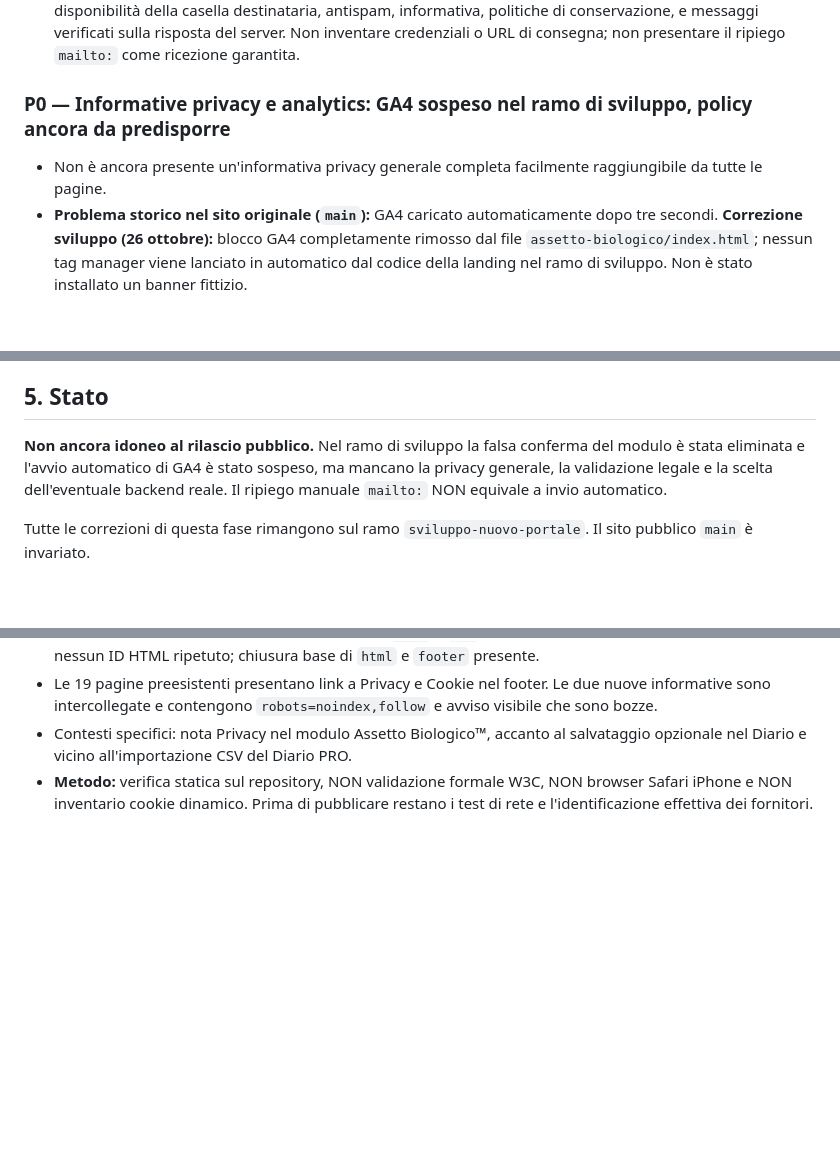
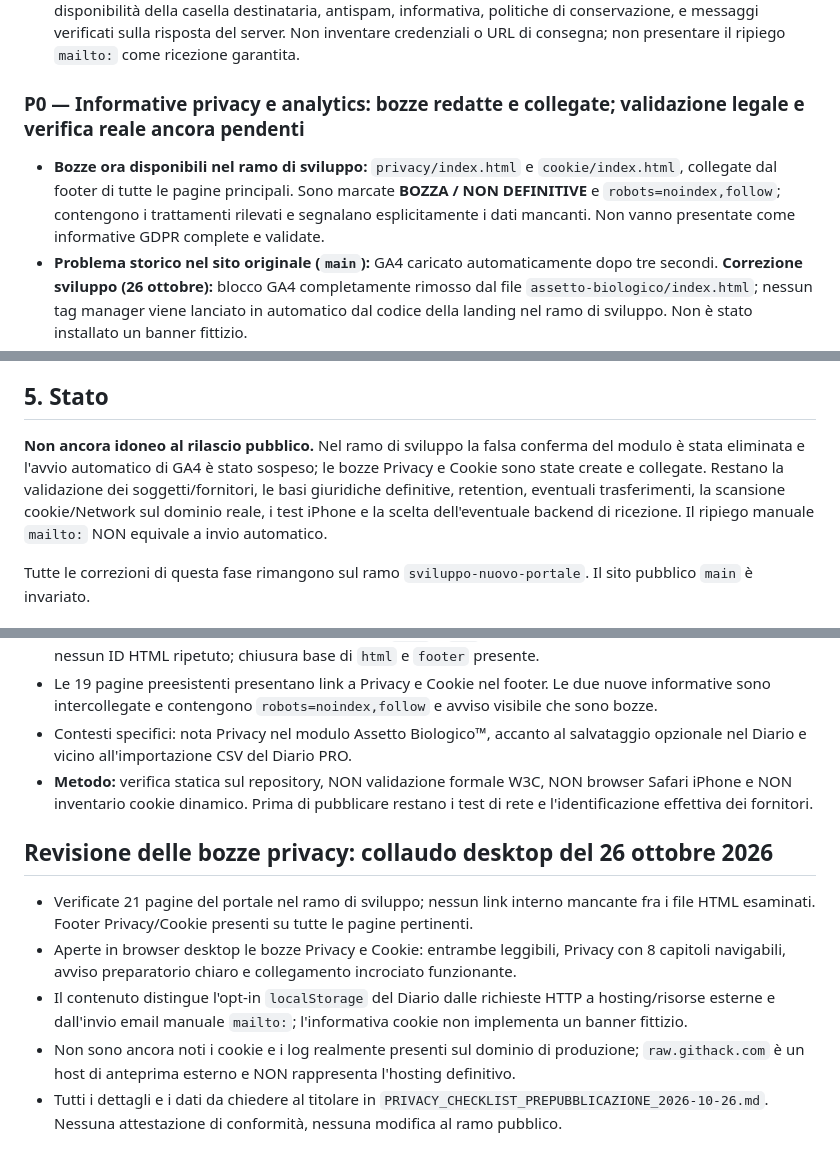
Before and after one commit to Robyboscia/sito-personale, a Markdown page: AUDIT_PREPUBBLICAZIONE_2026-10-25.md, 3 parts joined by grey strips. Drawn GitHub-style; blank space fills up the shorter version.

Commit message:
Align prelaunch audit with actual privacy/cookie drafts and verified desktop navigation

```diff
--- a/AUDIT_PREPUBBLICAZIONE_2026-10-25.md
+++ b/AUDIT_PREPUBBLICAZIONE_2026-10-25.md
@@ -29,9 +29,9 @@ Due riferimenti `srcset="img/foto-roberto-boscia.webp"` erano relativi alla cart
 - **Test del codice:** validazione HTML, composizione URL `mailto:`, caratteri speciali, form invalidi e assenza di falsi messaggi di successo verificati con dati di fantasia. Non equivale a test completo iPhone con un client email configurato.
 - **BLOCCO ANCORA APERTO:** questa è una soluzione temporanea, NON un modulo che invia autonomamente. Per un vero sistema di raccolta richieste servono servizio/backend scelto dall'utente, disponibilità della casella destinataria, antispam, informativa, politiche di conservazione, e messaggi verificati sulla risposta del server. Non inventare credenziali o URL di consegna; non presentare il ripiego `mailto:` come ricezione garantita.
 
-### P0 — Informative privacy e analytics: GA4 sospeso nel ramo di sviluppo, policy ancora da predisporre
+### P0 — Informative privacy e analytics: bozze redatte e collegate; validazione legale e verifica reale ancora pendenti
 
-- Non è ancora presente un'informativa privacy generale completa facilmente raggiungibile da tutte le pagine.
+- **Bozze ora disponibili nel ramo di sviluppo:** `privacy/index.html` e `cookie/index.html`, collegate dal footer di tutte le pagine principali. Sono marcate **BOZZA / NON DEFINITIVE** e `robots=noindex,follow`; contengono i trattamenti rilevati e segnalano esplicitamente i dati mancanti. Non vanno presentate come informative GDPR complete e validate.
 - **Problema storico nel sito originale (`main`):** GA4 caricato automaticamente dopo tre secondi. **Correzione sviluppo (26 ottobre):** blocco GA4 completamente rimosso dal file `assetto-biologico/index.html`; nessun tag manager viene lanciato in automatico dal codice della landing nel ramo di sviluppo. Non è stato installato un banner fittizio.
 - Una ricognizione testuale delle pagine HTML e degli script del portale nel ramo di sviluppo non ha evidenziato altri chiamanti GA4, Facebook Pixel o analytics equivalenti negli script esaminati. **Non è un audit di rete dei domini esterni**: verificare richieste effettive (inclusi font/CDN, analytics del provider e altre risorse), cookie e storage con strumenti del browser.
 - **Azione:** scegliere una strategia di analisi minimizzata o un sistema di consenso effettivo secondo i requisiti applicabili, con inventario completo dei tracciatori, tempi di conservazione e fornitori. Per riferimento: [FAQ cookie del Garante](https://www.garanteprivacy.it/faq/Cookie).
@@ -64,7 +64,7 @@ Due riferimenti `srcset="img/foto-roberto-boscia.webp"` erano relativi alla cart
 
 ## 5. Stato
 
-**Non ancora idoneo al rilascio pubblico.** Nel ramo di sviluppo la falsa conferma del modulo è stata eliminata e l'avvio automatico di GA4 è stato sospeso, ma mancano la privacy generale, la validazione legale e la scelta dell'eventuale backend reale. Il ripiego manuale `mailto:` NON equivale a invio automatico.
+**Non ancora idoneo al rilascio pubblico.** Nel ramo di sviluppo la falsa conferma del modulo è stata eliminata e l'avvio automatico di GA4 è stato sospeso; le bozze Privacy e Cookie sono state create e collegate. Restano la validazione dei soggetti/fornitori, le basi giuridiche definitive, retention, eventuali trasferimenti, la scansione cookie/Network sul dominio reale, i test iPhone e la scelta dell'eventuale backend di ricezione. Il ripiego manuale `mailto:` NON equivale a invio automatico.
 
 Tutte le correzioni di questa fase rimangono sul ramo `sviluppo-nuovo-portale`. Il sito pubblico `main` è invariato.
 
@@ -94,3 +94,10 @@ Tutte le correzioni di questa fase rimangono sul ramo `sviluppo-nuovo-portale`.
 - Le 19 pagine preesistenti presentano link a Privacy e Cookie nel footer. Le due nuove informative sono intercollegate e contengono `robots=noindex,follow` e avviso visibile che sono bozze.
 - Contesti specifici: nota Privacy nel modulo Assetto Biologico™, accanto al salvataggio opzionale nel Diario e vicino all'importazione CSV del Diario PRO.
 - **Metodo:** verifica statica sul repository, NON validazione formale W3C, NON browser Safari iPhone e NON inventario cookie dinamico. Prima di pubblicare restano i test di rete e l'identificazione effettiva dei fornitori.
+
+## Revisione delle bozze privacy: collaudo desktop del 26 ottobre 2026
+- Verificate 21 pagine del portale nel ramo di sviluppo; nessun link interno mancante fra i file HTML esaminati. Footer Privacy/Cookie presenti su tutte le pagine pertinenti.
+- Aperte in browser desktop le bozze Privacy e Cookie: entrambe leggibili, Privacy con 8 capitoli navigabili, avviso preparatorio chiaro e collegamento incrociato funzionante.
+- Il contenuto distingue l'opt-in `localStorage` del Diario dalle richieste HTTP a hosting/risorse esterne e dall'invio email manuale `mailto:`; l'informativa cookie non implementa un banner fittizio.
+- Non sono ancora noti i cookie e i log realmente presenti sul dominio di produzione; `raw.githack.com` è un host di anteprima esterno e NON rappresenta l'hosting definitivo.
+- Tutti i dettagli e i dati da chiedere al titolare in `PRIVACY_CHECKLIST_PREPUBBLICAZIONE_2026-10-26.md`. Nessuna attestazione di conformità, nessuna modifica al ramo pubblico.
```
